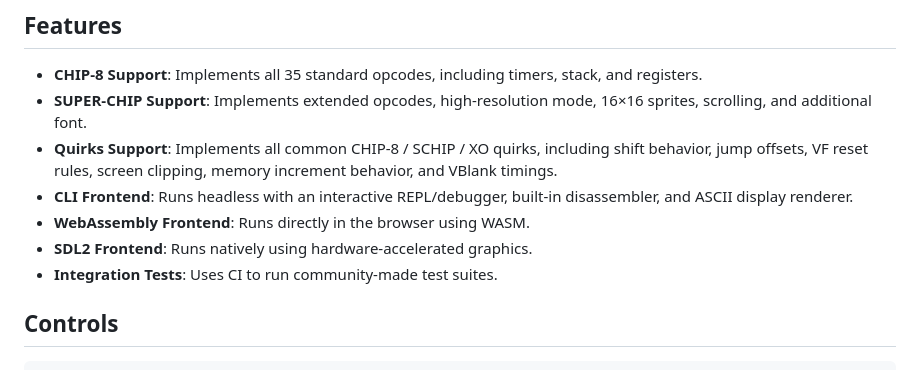
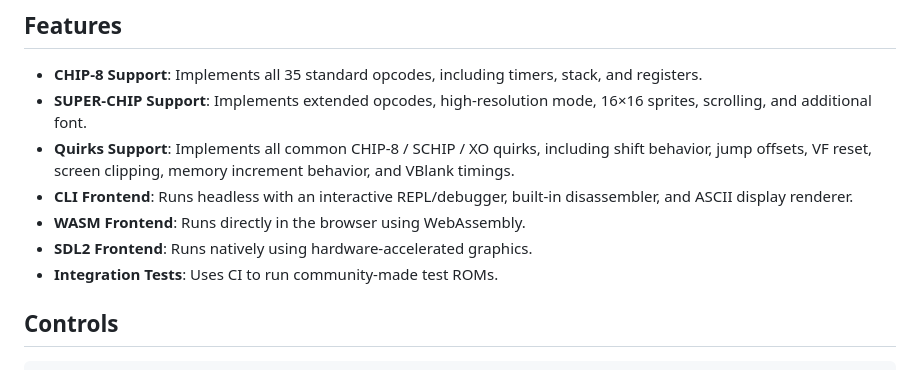
Before and after one commit to mxmgorin/ch8go, a Markdown page: README.md, the part around the change. Drawn GitHub-style.

```diff
--- a/README.md
+++ b/README.md
@@ -10,11 +10,11 @@
 
 - **CHIP-8 Support**: Implements all 35 standard opcodes, including timers, stack, and registers.
 - **SUPER-CHIP Support**: Implements extended opcodes, high-resolution mode, 16×16 sprites, scrolling, and additional font.
-- **Quirks Support**: Implements all common CHIP-8 / SCHIP / XO quirks, including shift behavior, jump offsets, VF reset rules, screen clipping, memory increment behavior, and VBlank timings.
+- **Quirks Support**: Implements all common CHIP-8 / SCHIP / XO quirks, including shift behavior, jump offsets, VF reset, screen clipping, memory increment behavior, and VBlank timings.
 - **CLI Frontend**: Runs headless with an interactive REPL/debugger, built-in disassembler, and ASCII display renderer.
-- **WebAssembly Frontend**: Runs directly in the browser using WASM.
+- **WASM Frontend**: Runs directly in the browser using WebAssembly.
 - **SDL2 Frontend**: Runs natively using hardware-accelerated graphics.
-- **Integration Tests**: Uses CI to run community-made test suites.
+- **Integration Tests**: Uses CI to run community-made test ROMs.
 
 ## Controls
 
```
